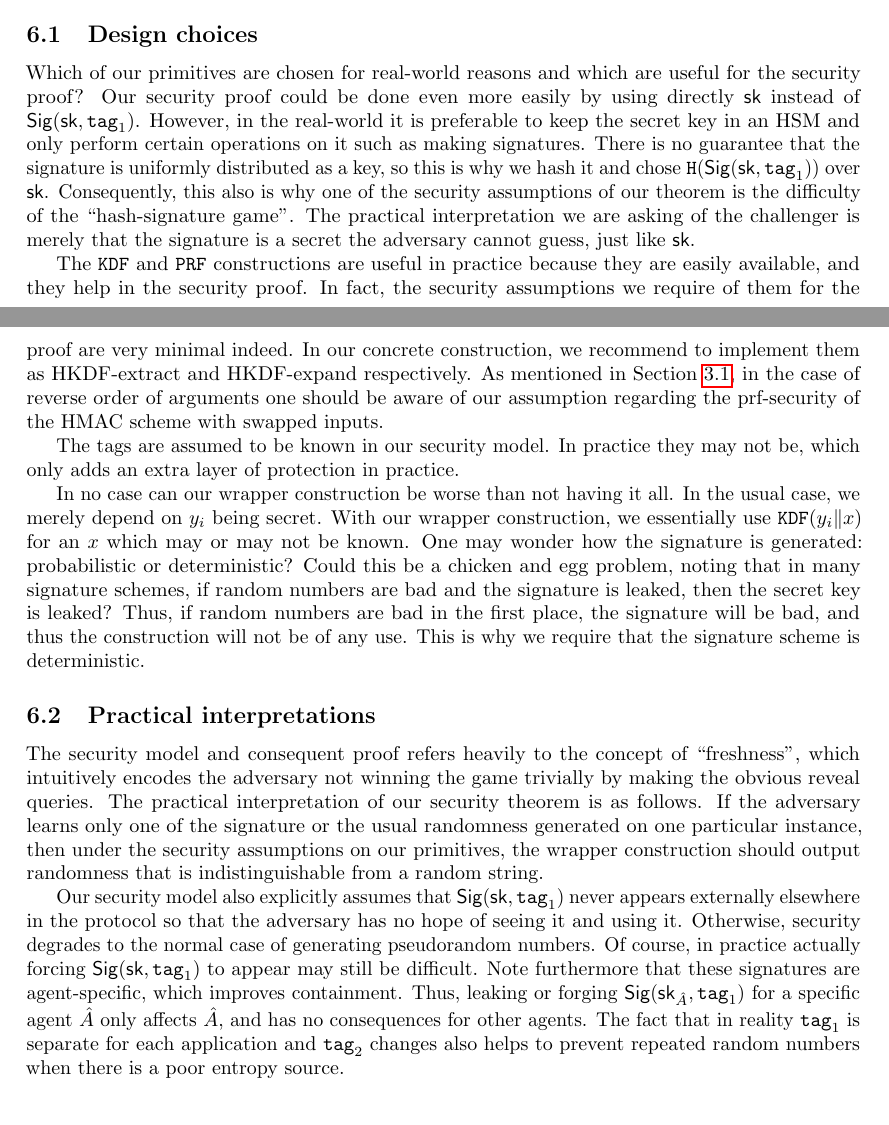
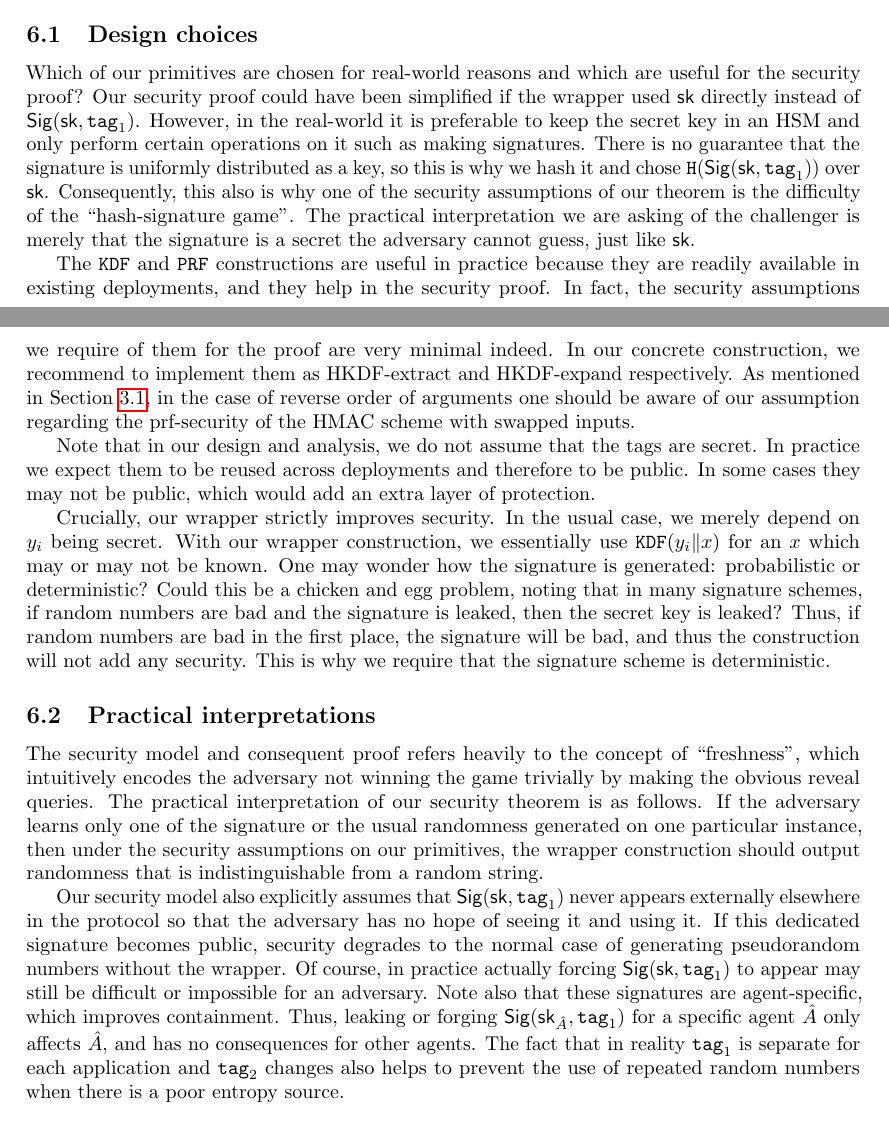
Before and after one commit to cfrg/draft-irtf-cfrg-randomness-improvements, a LaTeX paper (security-analysis/randomness-improved.tex): two parts of pages 10 and 11 of 14, joined at a grey line, cut so that both start at the same text. Compiled offline with pdfLaTeX.

Commit message:
Typos and expansion of design choices.

```diff
--- a/security-analysis/randomness-improved.tex
+++ b/security-analysis/randomness-improved.tex
@@ -450,24 +450,25 @@ It is clearly impossible for the adversary to have any advantage in guessing the
 \section{Real-world considerations} \label{sec:notes}
 
 \subsection{Design choices}
-Which of our primitives are chosen for real-world reasons and which are useful for the security proof? Our security proof could be done even more easily by using directly $\sk$ instead of $\sig(\sk, \texttt{tag}_1)$. However, in the real-world it is preferable to keep the secret key in an HSM and only perform certain operations on it such as making signatures. There is no guarantee that the signature is uniformly distributed as a key, so this is why we hash it and chose $\texttt{H}(\sig(\sk, \texttt{tag}_1))$ over $\sk$. Consequently, this also is why one of the security assumptions of our theorem is the difficulty of the ``hash-signature game''. The practical interpretation we are asking of the challenger is merely that the signature is a secret the adversary cannot guess, just like $\sk$.
+Which of our primitives are chosen for real-world reasons and which are useful for the security proof? Our security proof could have been simplified if the wrapper used $\sk$ directly instead of $\sig(\sk, \texttt{tag}_1)$. However, in the real-world it is preferable to keep the secret key in an HSM and only perform certain operations on it such as making signatures. There is no guarantee that the signature is uniformly distributed as a key, so this is why we hash it and chose $\texttt{H}(\sig(\sk, \texttt{tag}_1))$ over $\sk$. Consequently, this also is why one of the security assumptions of our theorem is the difficulty of the ``hash-signature game''. The practical interpretation we are asking of the challenger is merely that the signature is a secret the adversary cannot guess, just like $\sk$.
 
-The $\texttt{KDF}$ and $\texttt{PRF}$ constructions are useful in practice because they are easily available, and they help in the security proof. In fact, the security assumptions we require of them for the proof are very minimal indeed.
-In our concrete construction, we recommend to implement them as HKDF-extract and HKDF-expand respectively. As mentioned in Section \ref{KDFdef}, in the case of reverse order of arguments one should be aware of our assumption regarding the prf-security of the HMAC scheme with swapped inputs.
+The $\texttt{KDF}$ and $\texttt{PRF}$ constructions are useful in practice because they are readily available in existing deployments, and they help in the security proof. In fact, the security assumptions we require of them for the proof are very minimal indeed.
+In our concrete construction, we recommend to implement them as HKDF-extract and HKDF-expand respectively. As mentioned in Section~\ref{KDFdef}, in the case of reverse order of arguments one should be aware of our assumption regarding the prf-security of the HMAC scheme with swapped inputs.
 
-The tags are assumed to be known in our security model. In practice they may not be, which only adds an extra layer of protection in practice.
+Note that in our design and analysis, we do not assume that the tags are secret. In practice we expect them to be reused across deployments and therefore to be public. In some cases they may not be public, which would add an extra layer of protection.
 
-In no case can our wrapper construction be worse than not having it all. In the usual case, we merely depend on $y_i$ being secret. With our wrapper construction, we essentially use $\texttt{KDF}(y_i \concat x)$ for an $x$ which may or may not be known. One may wonder how the signature is generated: probabilistic or deterministic? Could this be a chicken and egg problem, noting that in many signature schemes, if random numbers are bad and the signature is leaked, then the secret key is leaked? Thus, if random numbers are bad in the first place, the signature will be bad, and thus the construction will not be of any use. This is why we require that the signature scheme is deterministic.
+Crucially, our wrapper strictly improves security.
+In the usual case, we merely depend on $y_i$ being secret. With our wrapper construction, we essentially use $\texttt{KDF}(y_i \concat x)$ for an $x$ which may or may not be known. One may wonder how the signature is generated: probabilistic or deterministic? Could this be a chicken and egg problem, noting that in many signature schemes, if random numbers are bad and the signature is leaked, then the secret key is leaked? Thus, if random numbers are bad in the first place, the signature will be bad, and thus the construction will not add any security. This is why we require that the signature scheme is deterministic.
 
 \subsection{Practical interpretations}
 The security model and consequent proof refers heavily to the concept of ``freshness'', which intuitively encodes the adversary not winning the game trivially by making the obvious reveal queries. The practical interpretation of our security theorem is as follows. If the adversary learns only one of the signature or the usual randomness generated on one particular instance, then under the security assumptions on our primitives, the wrapper construction should output randomness that is indistinguishable from a random string.
 
 Our security model also explicitly assumes that $\sig (\sk, \texttt{tag}_1)$ never appears externally elsewhere in
-the protocol so that the adversary has no hope of seeing it and using it. Otherwise, security degrades to the normal case of generating pseudorandom numbers. Of course, in practice actually
-forcing $\sig (\sk, \texttt{tag}_1)$ to appear may still be difficult.  Note furthermore that these
+the protocol so that the adversary has no hope of seeing it and using it. If this dedicated signature becomes public, security degrades to the normal case of generating pseudorandom numbers without the wrapper. Of course, in practice actually
+forcing $\sig (\sk, \texttt{tag}_1)$ to appear may still be difficult or impossible for an adversary.  Note also that these
 signatures are agent-specific, which improves containment. Thus, leaking
 or forging $\sig (\sk_{\hat A}, \texttt{tag}_1)$ for a specific agent $\hat A$ only affects $\hat A$, and
-has no consequences for other agents.  The fact that in reality $\texttt{tag}_1$ is separate for each application and $\texttt{tag}_2$ changes also helps to prevent repeated random numbers when there is a poor entropy source.
+has no consequences for other agents.  The fact that in reality $\texttt{tag}_1$ is separate for each application and $\texttt{tag}_2$ changes also helps to prevent the use of repeated random numbers when there is a poor entropy source.
 
 \vspace{10pt}
 
```
Also changed, not shown: security-analysis/randomness-improved.tex (2 more changed lines).
